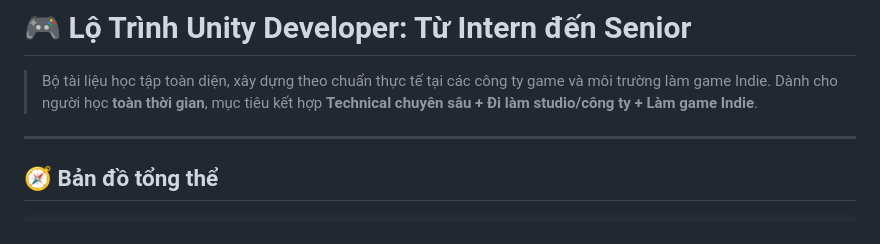
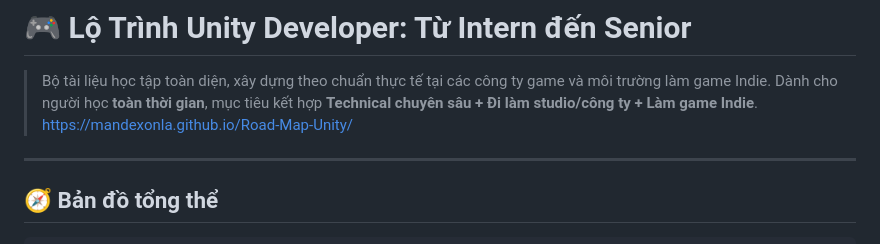
Before and after one commit to mandexonla/Road-Map-Unity, a Markdown page: README.md, the part around the change. GitHub-like rendering.

Commit message:
Update README with project overview and link

```diff
--- a/README.md
+++ b/README.md
@@ -2,6 +2,7 @@
 
 > Bộ tài liệu học tập toàn diện, xây dựng theo chuẩn thực tế tại các công ty game và môi trường làm game Indie.
 > Dành cho người học **toàn thời gian**, mục tiêu kết hợp **Technical chuyên sâu + Đi làm studio/công ty + Làm game Indie**.
+> https://mandexonla.github.io/Road-Map-Unity/
 
 ---
 
```
